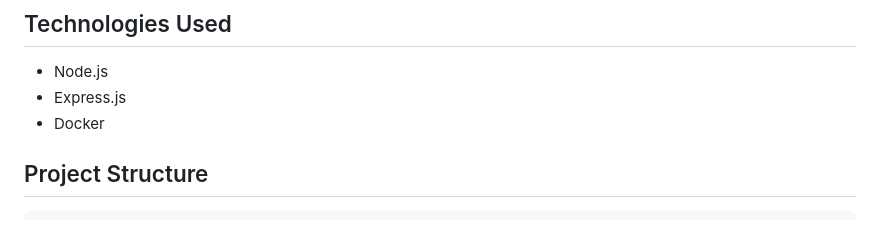
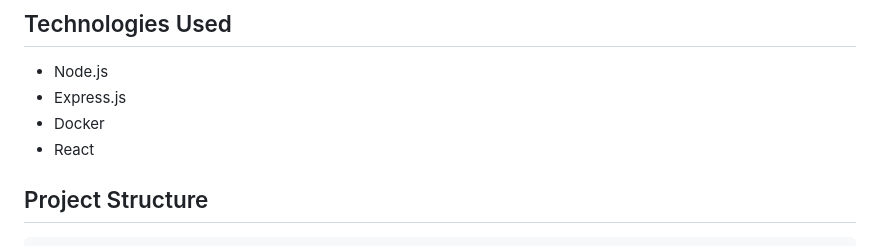
Before and after one commit to saidat-tech/Dockerized-Inventory-System, a Markdown page: README.md, the part around the change. GitHub-like rendering.

```diff
--- a/README.md
+++ b/README.md
@@ -383,6 +383,7 @@ http://localhost:3000
 - Node.js
 - Express.js
 - Docker
+- React
 
 ## Project Structure
 
```
